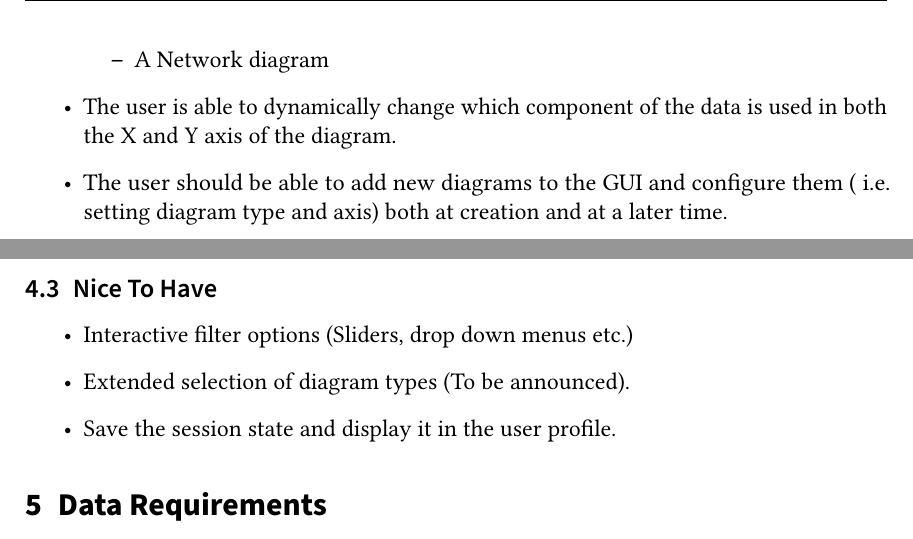
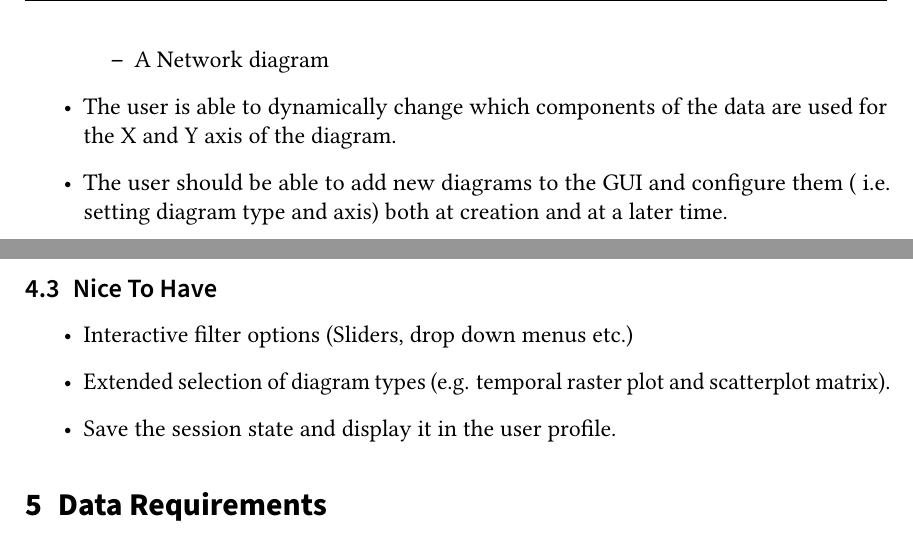
Before and after one commit to pm8008/documents, a LaTeX document (Pflichtenheft.tex): two parts of page 5 of 20, joined at a grey line, cut so that both start at the same text. Compiled offline with pdfLaTeX.

Commit message:
Add examples for nice-to-have diagram types. Improve some wording.

```diff
--- a/Pflichtenheft.tex
+++ b/Pflichtenheft.tex
@@ -80,7 +80,7 @@
 {
 	name=diagram,
 	plural=diagrams,
-	description={A graphical representation of \glspl{data point} as per a certain \gls{diagram type}. Each data point is represented by a symbol whose position, size, color, shape etc. represent values of the data point. The diagram has labeled axes and, for other properties of the symbol, a legend that allow the user to determine the values represented by each symbol}
+	description={A graphical representation of \glspl{data point} as per a certain \gls{diagram type}. Each data point is represented by a symbol whose position, size, color, shape etc. represent values of the data point. The diagram has labeled axes and, for other properties of the symbol, legends that allow the user to determine the values represented by each symbol}
 }
 
 \newglossaryentry{diagram container}
@@ -246,7 +246,7 @@ The environment of the project is a modern browser with LAN access. The project
 		      \item{A scatter plot}
 		      \item{A Network diagram}
 	      \end{itemize}
-	\item{The user is able to dynamically change which component of the data is used in both the X and Y axis of the diagram.}
+	\item{The user is able to dynamically change which components of the data are used for the X and Y axis of the diagram.}
 	\item{The user should be able to add new diagrams to the GUI and configure them ( i.e. setting diagram type and axis) both at creation and at a later time.
 	      }
 	\item{The GUI has to support a minimum of 4 different diagrams at once.}
@@ -266,7 +266,7 @@ The environment of the project is a modern browser with LAN access. The project
 \subsection{Nice To Have}
 \begin{itemize}
 	\item{Interactive filter options (Sliders, drop down menus etc.)}
-	\item{Extended selection of diagram types (To be announced).}
+	\item{Extended selection of diagram types (e.g. temporal raster plot and scatterplot matrix).}
 	\item{Save the session state and display it in the user profile.}
 
 \end{itemize}
```
